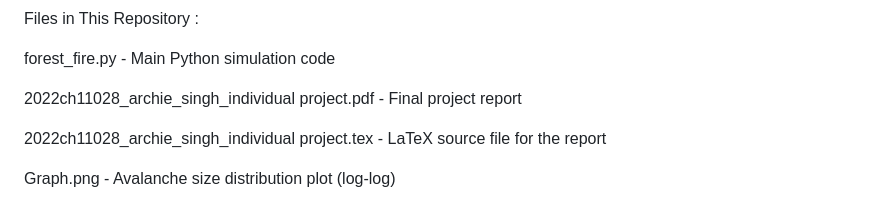
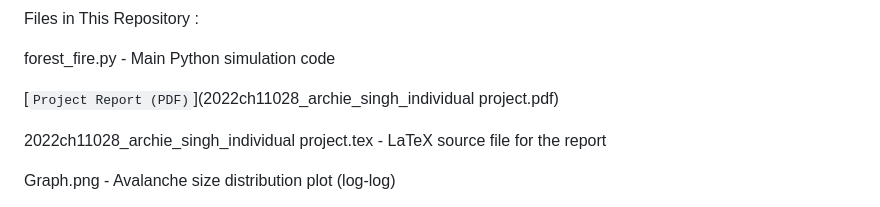
Before and after one commit to ArchieSingh2005/Forest-Fire-Self-Organised-Criticality, a Markdown page: README.md, the part around the change. Rendered like a GitHub page.

```diff
--- a/README.md
+++ b/README.md
@@ -56,7 +56,7 @@ Files in This Repository :
 
 forest_fire.py - Main Python simulation code
 
-2022ch11028_archie_singh_individual project.pdf - Final project report
+[`Project Report (PDF)`](2022ch11028_archie_singh_individual project.pdf)
 
 2022ch11028_archie_singh_individual project.tex - LaTeX source file for the report
 
```
